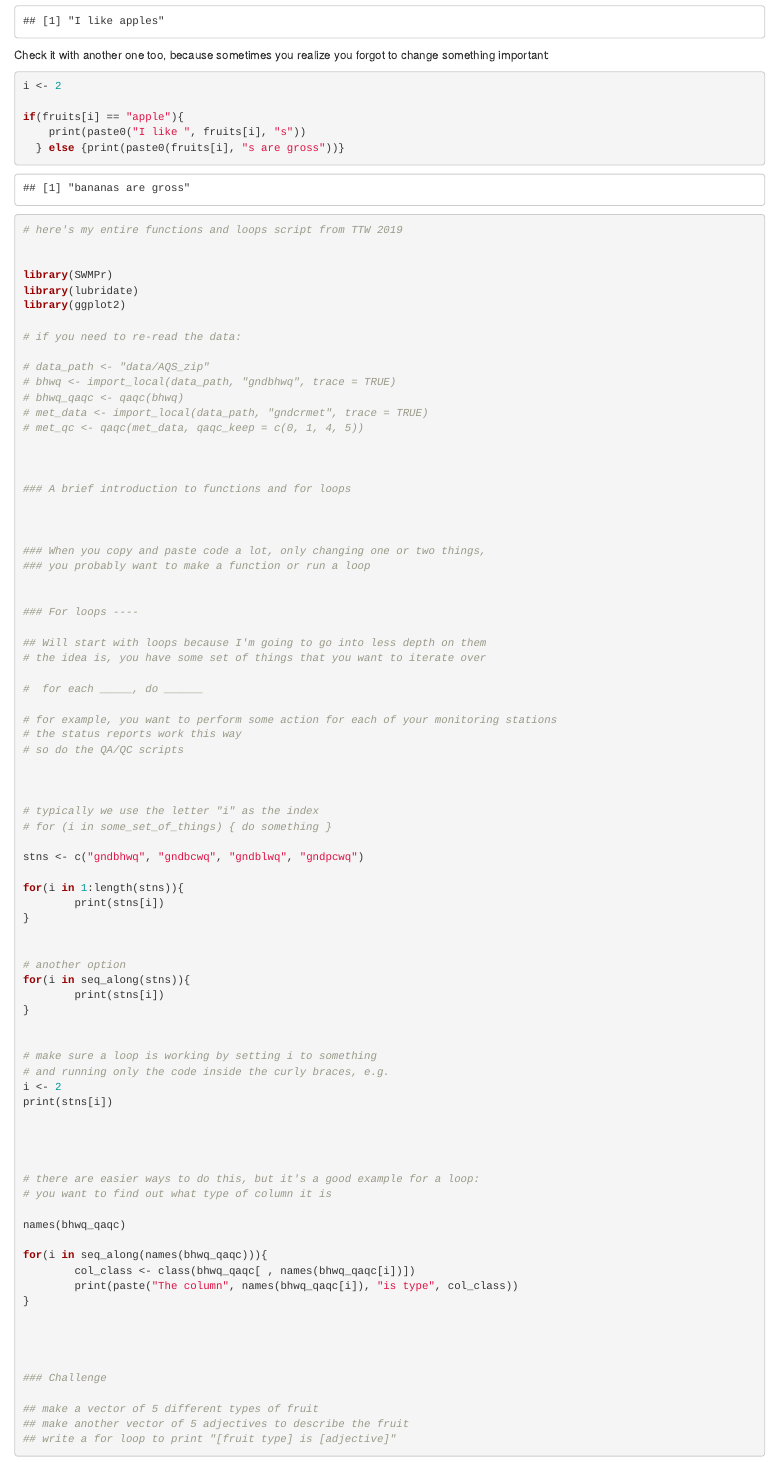
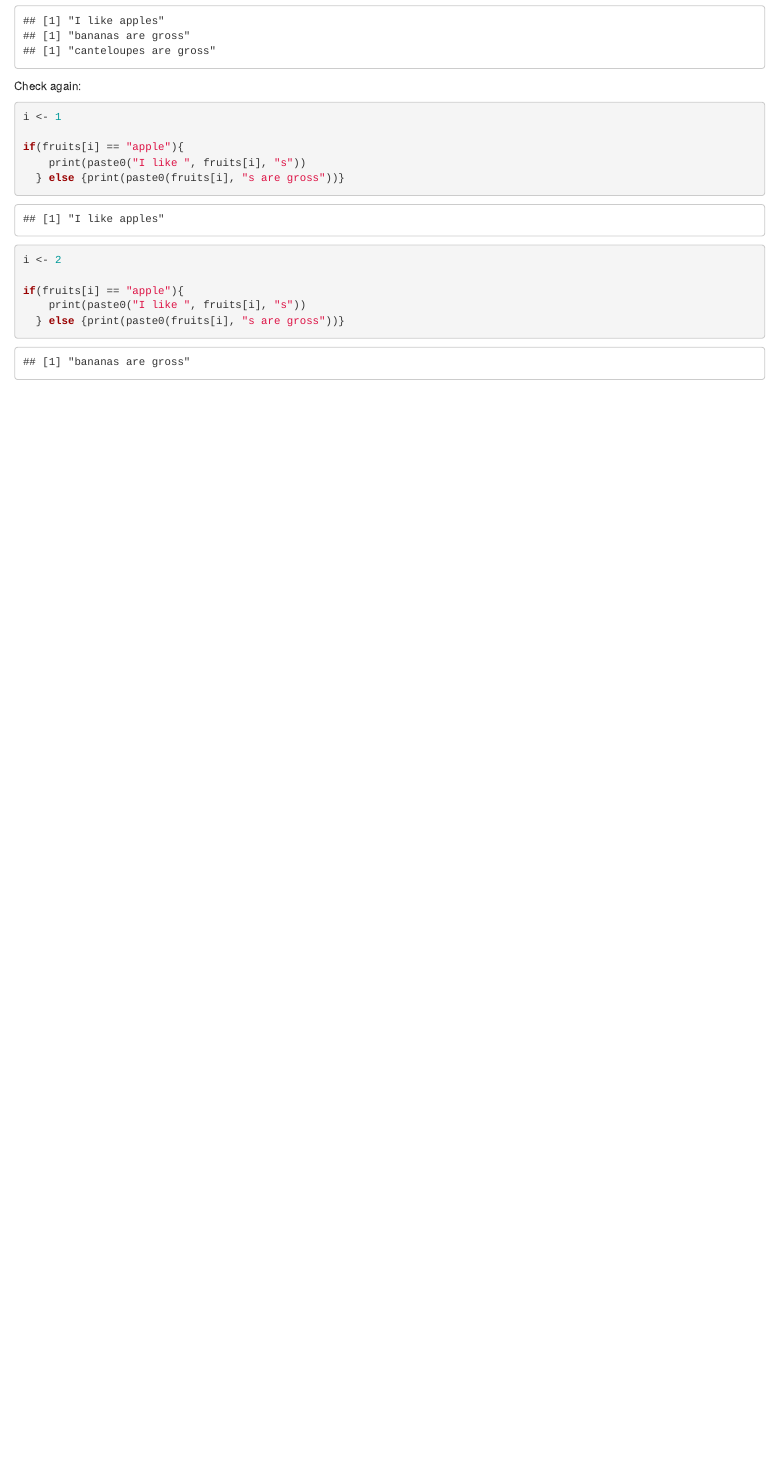
Before and after one commit to swmpkim/2019_CERF, an R Markdown document (06_functions_and_loops.Rmd): the page in a window 1100 px wide, from 12590 px down before the commit and from 13350 px down after it, so that both start at the same text. Rendered offline with R 4.5, knitr and Pandoc, with nearby package versions; some code elsewhere in the file could not run offline.

Commit message:
used and removed the last bit of previous scripts

````diff
--- a/06_functions_and_loops.Rmd
+++ b/06_functions_and_loops.Rmd
@@ -505,7 +554,7 @@ for(i in seq_along(fruits)){
 ```
 
 
-Before you get too far, it's a good idea to manually set "i", run just the code inside the curly braces, and make sure you get the output you expect:
+Check again:
 
 ```{r}
 i <- 1
@@ -516,8 +565,6 @@ if(fruits[i] == "apple"){
 ```
 
 
-Check it with another one too, because sometimes you realize you forgot to change something important:
-
 ```{r}
 i <- 2
 
@@ -525,91 +572,3 @@ if(fruits[i] == "apple"){
     print(paste0("I like ", fruits[i], "s"))
   } else {print(paste0(fruits[i], "s are gross"))}
 ```
-
-
-
-
-```{r, eval = FALSE}
-# here's my entire functions and loops script from TTW 2019
-
-
-library(SWMPr)
-library(lubridate)
-library(ggplot2)
-
-# if you need to re-read the data:
-
-# data_path <- "data/AQS_zip"
-# bhwq <- import_local(data_path, "gndbhwq", trace = TRUE)
-# bhwq_qaqc <- qaqc(bhwq)
-# met_data <- import_local(data_path, "gndcrmet", trace = TRUE)
-# met_qc <- qaqc(met_data, qaqc_keep = c(0, 1, 4, 5))
-
-
-
-### A brief introduction to functions and for loops
-
-
-
-### When you copy and paste code a lot, only changing one or two things,
-### you probably want to make a function or run a loop
-
-
-### For loops ----
-
-## Will start with loops because I'm going to go into less depth on them
-# the idea is, you have some set of things that you want to iterate over
-
-#  for each _____, do ______
-
-# for example, you want to perform some action for each of your monitoring stations
-# the status reports work this way
-# so do the QA/QC scripts
-
-
-
-# typically we use the letter "i" as the index
-# for (i in some_set_of_things) { do something }
-
-stns <- c("gndbhwq", "gndbcwq", "gndblwq", "gndpcwq")
-
-for(i in 1:length(stns)){
-        print(stns[i])
-}
-
-
-# another option
-for(i in seq_along(stns)){
-        print(stns[i])
-}
-
-
-# make sure a loop is working by setting i to something
-# and running only the code inside the curly braces, e.g.
-i <- 2
-print(stns[i])
-
-
-
-
-# there are easier ways to do this, but it's a good example for a loop:
-# you want to find out what type of column it is
-
-names(bhwq_qaqc)
-
-for(i in seq_along(names(bhwq_qaqc))){
-        col_class <- class(bhwq_qaqc[ , names(bhwq_qaqc[i])])
-        print(paste("The column", names(bhwq_qaqc[i]), "is type", col_class))
-}
-
-
-
-
-### Challenge
-
-## make a vector of 5 different types of fruit
-## make another vector of 5 adjectives to describe the fruit
-## write a for loop to print "[fruit type] is [adjective]"
-
-
-```
````
Also changed, not shown: 06_functions_and_loops.Rmd (53 more changed lines).
